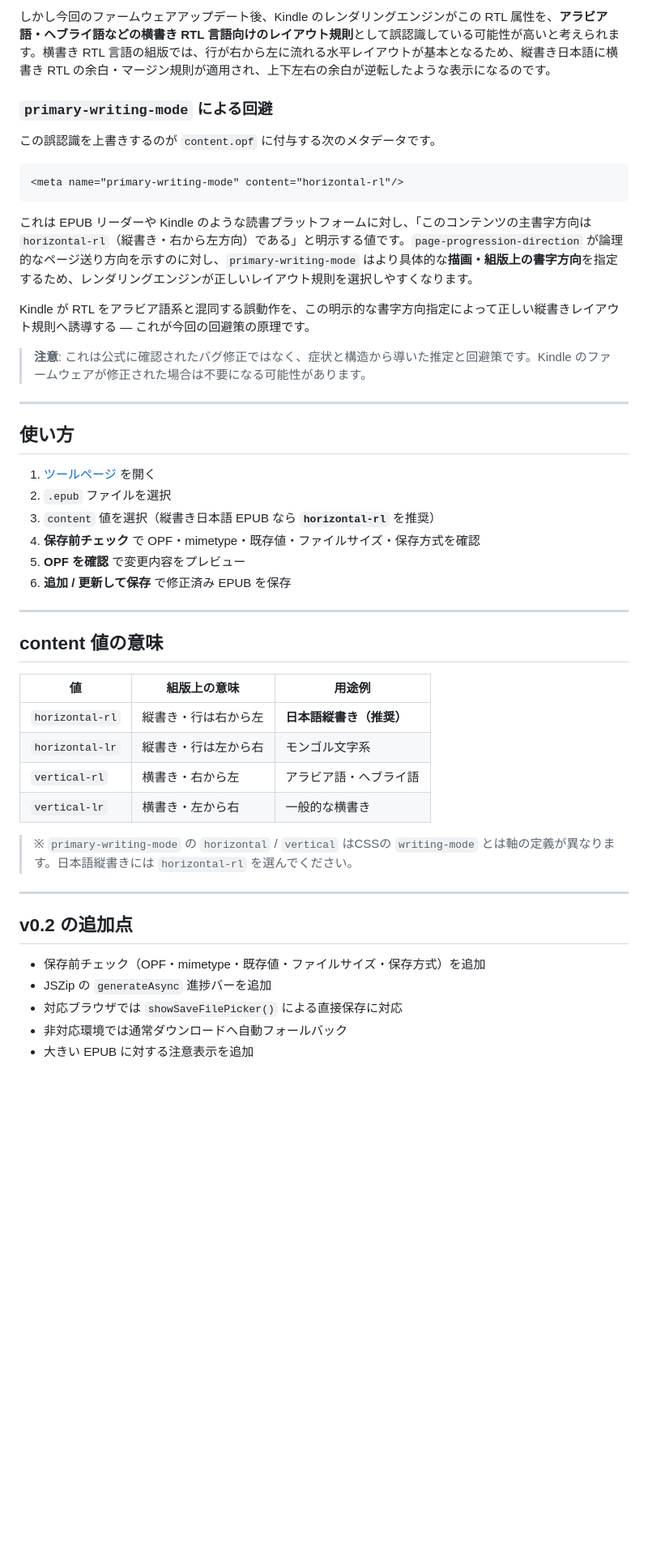
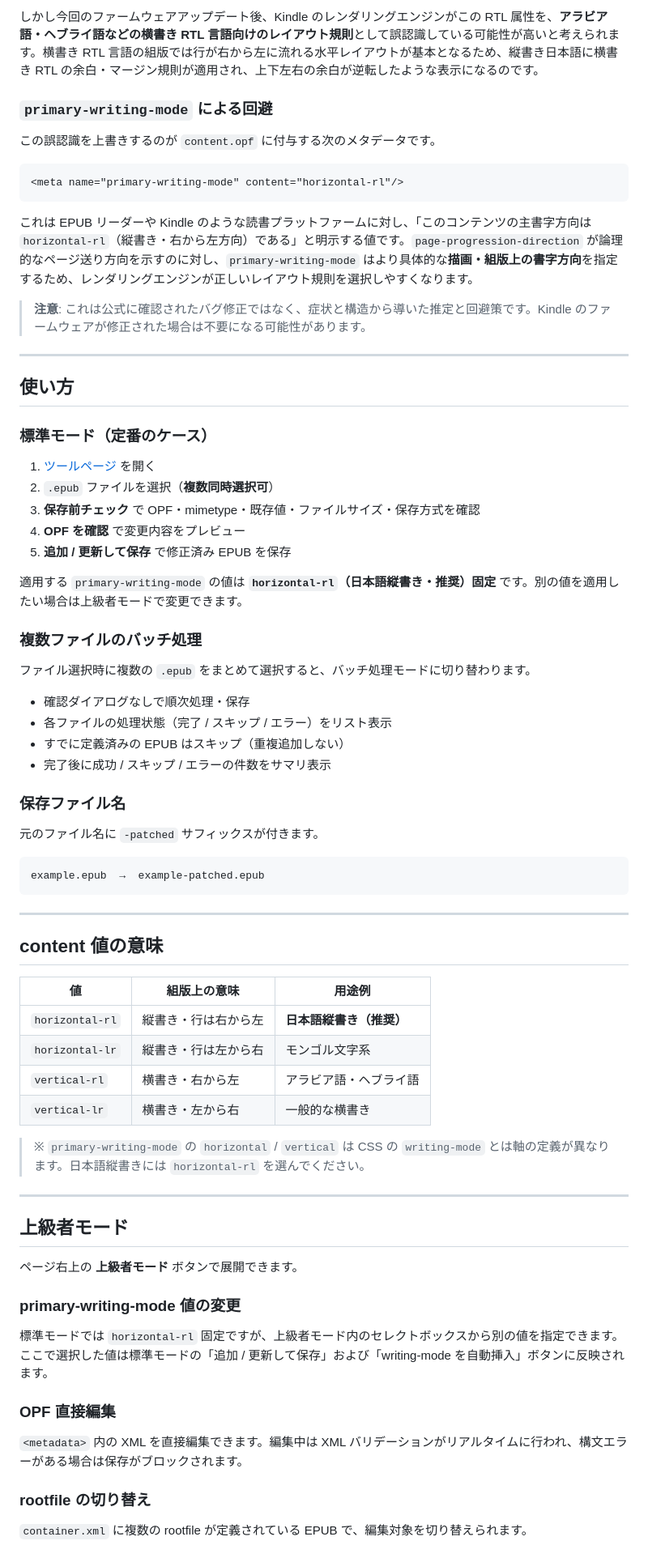
Before and after one commit to SpaceRunner-K/epub-primary-writing-mode-tool, a Markdown page: README.md, the part around one of its changes. Shown at 81% size. GitHub-like rendering; blank space fills up the shorter version.

Commit message:
docs: update README to v0.4

````diff
--- a/README.md
+++ b/README.md
@@ -19,5 +19,5 @@ GitHub Pages で動作します。サーバーサイド処理は不要です。
 
-しかし今回のファームウェアアップデート後、Kindle のレンダリングエンジンがこの RTL 属性を、**アラビア語・ヘブライ語などの横書き RTL 言語向けのレイアウト規則**として誤認識している可能性が高いと考えられます。横書き RTL 言語の組版では、行が右から左に流れる水平レイアウトが基本となるため、縦書き日本語に横書き RTL の余白・マージン規則が適用され、上下左右の余白が逆転したような表示になるのです。
+しかし今回のファームウェアアップデート後、Kindle のレンダリングエンジンがこの RTL 属性を、**アラビア語・ヘブライ語などの横書き RTL 言語向けのレイアウト規則**として誤認識している可能性が高いと考えられます。横書き RTL 言語の組版では行が右から左に流れる水平レイアウトが基本となるため、縦書き日本語に横書き RTL の余白・マージン規則が適用され、上下左右の余白が逆転したような表示になるのです。
 
 ### `primary-writing-mode` による回避
 
@@ -27,9 +27,7 @@ GitHub Pages で動作します。サーバーサイド処理は不要です。
 <meta name="primary-writing-mode" content="horizontal-rl"/>
 ```
 
-これは EPUB リーダーや Kindle のような読書プラットフォームに対し、「このコンテンツの主書字方向は `horizontal-rl`（縦書き・右から左方向）である」と明示する値です。`page-progression-direction` が論理的なページ送り方向を示すのに対し、`primary-writing-mode` はより具体的な**描画・組版上の書字方向**を指定するため、レンダリングエンジンが正しいレイアウト規則を選択しやすくなります。
-
-Kindle が RTL をアラビア語系と混同する誤動作を、この明示的な書字方向指定によって正しい縦書きレイアウト規則へ誘導する — これが今回の回避策の原理です。
+これは EPUB リーダーや Kindle のような読書プラットファームに対し、「このコンテンツの主書字方向は `horizontal-rl`（縦書き・右から左方向）である」と明示する値です。`page-progression-direction` が論理的なページ送り方向を示すのに対し、`primary-writing-mode` はより具体的な**描画・組版上の書字方向**を指定するため、レンダリングエンジンが正しいレイアウト規則を選択しやすくなります。
 
 > **注意**: これは公式に確認されたバグ修正ではなく、症状と構造から導いた推定と回避策です。Kindle のファームウェアが修正された場合は不要になる可能性があります。
 
@@ -37,12 +35,32 @@ Kindle が RTL をアラビア語系と混同する誤動作を、この明示
 
 ## 使い方
 
+### 標準モード（定番のケース）
+
 1. [ツールページ](https://spacerunner-k.github.io/epub-primary-writing-mode-tool/) を開く
-2. `.epub` ファイルを選択
-3. `content` 値を選択（縦書き日本語 EPUB なら **`horizontal-rl`** を推奨）
-4. **保存前チェック** で OPF・mimetype・既存値・ファイルサイズ・保存方式を確認
-5. **OPF を確認** で変更内容をプレビュー
-6. **追加 / 更新して保存** で修正済み EPUB を保存
+2. `.epub` ファイルを選択（**複数同時選択可**）
+3. **保存前チェック** で OPF・mimetype・既存値・ファイルサイズ・保存方式を確認
+4. **OPF を確認** で変更内容をプレビュー
+5. **追加 / 更新して保存** で修正済み EPUB を保存
+
+適用する `primary-writing-mode` の値は **`horizontal-rl`（日本語縦書き・推奨）固定** です。別の値を適用したい場合は上級者モードで変更できます。
+
+### 複数ファイルのバッチ処理
+
+ファイル選択時に複数の `.epub` をまとめて選択すると、バッチ処理モードに切り替わります。
+
+- 確認ダイアログなしで順次処理・保存
+- 各ファイルの処理状態（完了 / スキップ / エラー）をリスト表示
+- すでに定義済みの EPUB はスキップ（重複追加しない）
+- 完了後に成功 / スキップ / エラーの件数をサマリ表示
+
+### 保存ファイル名
+
+元のファイル名に `-patched` サフィックスが付きます。
+
+```
+example.epub  →  example-patched.epub
+```
 
 ---
 
@@ -55,14 +73,23 @@ Kindle が RTL をアラビア語系と混同する誤動作を、この明示
 | `vertical-rl` | 横書き・右から左 | アラビア語・ヘブライ語 |
 | `vertical-lr` | 横書き・左から右 | 一般的な横書き |
 
-> ※ `primary-writing-mode` の `horizontal` / `vertical` はCSSの `writing-mode` とは軸の定義が異なります。日本語縦書きには `horizontal-rl` を選んでください。
+> ※ `primary-writing-mode` の `horizontal` / `vertical` は CSS の `writing-mode` とは軸の定義が異なります。日本語縦書きには `horizontal-rl` を選んでください。
 
 ---
 
-## v0.2 の追加点
+## 上級者モード
 
-- 保存前チェック（OPF・mimetype・既存値・ファイルサイズ・保存方式）を追加
-- JSZip の `generateAsync` 進捗バーを追加
-- 対応ブラウザでは `showSaveFilePicker()` による直接保存に対応
-- 非対応環境では通常ダウンロードへ自動フォールバック
-- 大きい EPUB に対する注意表示を追加
+ページ右上の **上級者モード** ボタンで展開できます。
+
+### primary-writing-mode 値の変更
+
+標準モードでは `horizontal-rl` 固定ですが、上級者モード内のセレクトボックスから別の値を指定できます。ここで選択した値は標準モードの「追加 / 更新して保存」および「writing-mode を自動挿入」ボタンに反映されます。
+
+### OPF 直接編集
+
+`<metadata>` 内の XML を直接編集できます。編集中は XML バリデーションがリアルタイムに行われ、構文エラーがある場合は保存がブロックされます。
+
+### rootfile の切り替え
+
+`container.xml` に複数の rootfile が定義されている EPUB で、編集対象を切り替えられます。
+
````
Also changed, not shown: other parts of README.md (+47 -2 lines).
